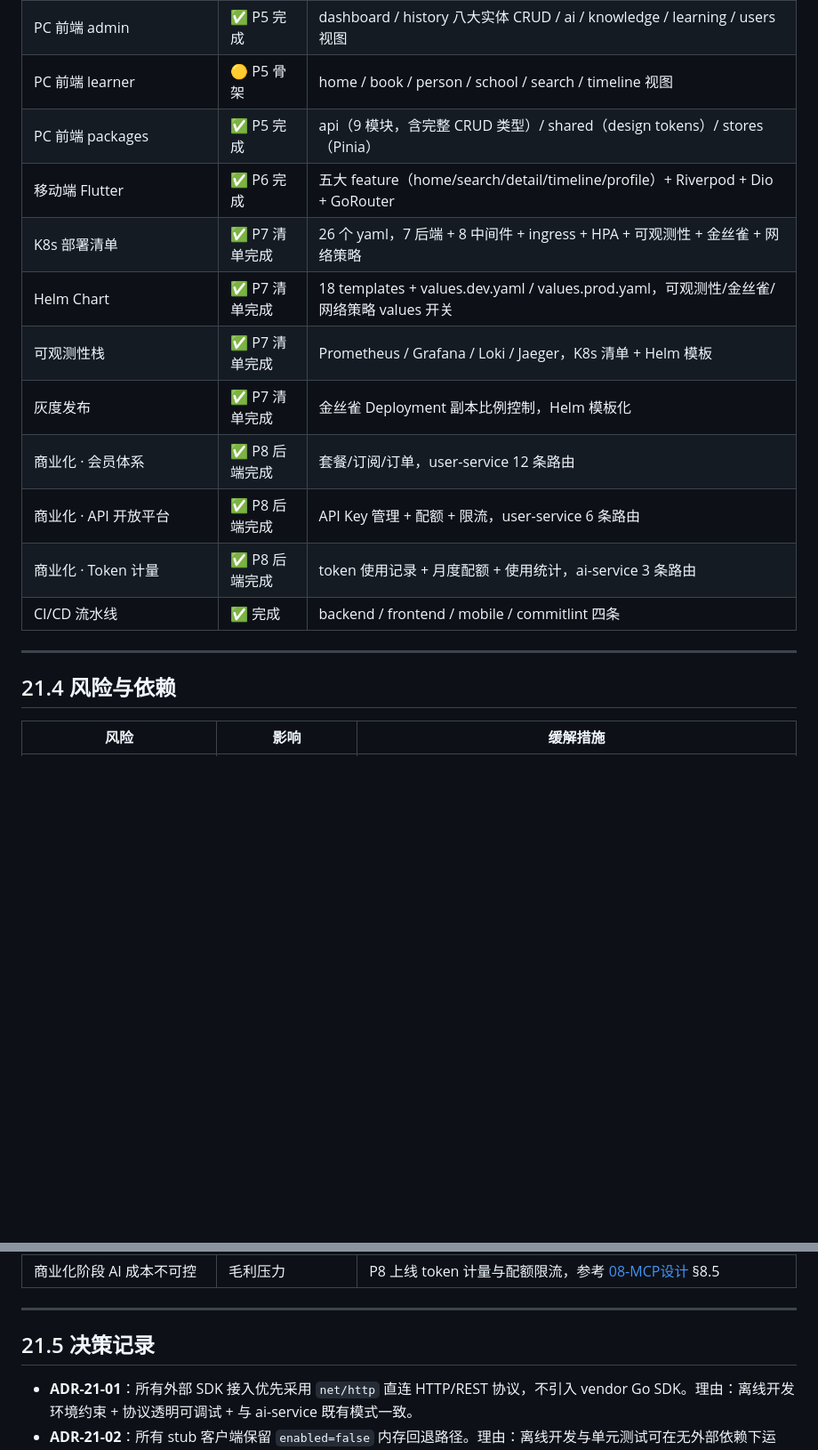
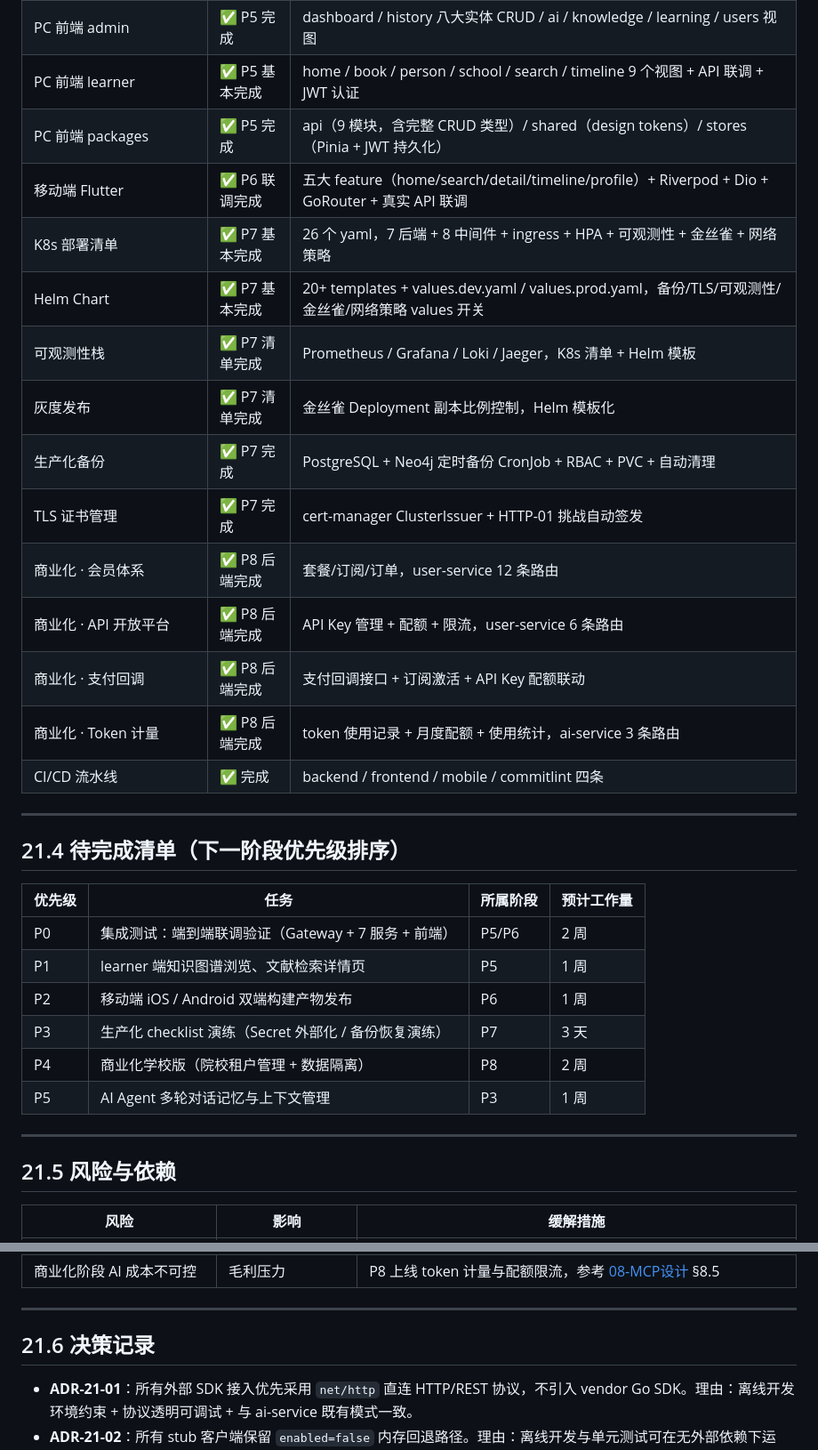
Before and after one commit to zhangzhenling/TCM-History-AI, a Markdown page: doc/21-开发路线图.md, 2 parts joined by grey strips. Shown at 89% size. GitHub-like rendering; blank space fills up the shorter version.

```diff
--- a/doc/21-开发路线图.md
+++ b/doc/21-开发路线图.md
@@ -190,21 +196,37 @@
 | User Service | ✅ P4 完成 | 注册/登录/JWT/RBAC/资料/设置/管理员，23 条路由 |
 | Gateway · RBAC 中间件 | ✅ P4 完成 | 最长前缀匹配 + 角色校验，admin 路由强制 admin 角色 |
 | PC 前端 admin | ✅ P5 完成 | dashboard / history 八大实体 CRUD / ai / knowledge / learning / users 视图 |
-| PC 前端 learner | 🟡 P5 骨架 | home / book / person / school / search / timeline 视图 |
-| PC 前端 packages | ✅ P5 完成 | api（9 模块，含完整 CRUD 类型）/ shared（design tokens）/ stores（Pinia） |
-| 移动端 Flutter | ✅ P6 完成 | 五大 feature（home/search/detail/timeline/profile）+ Riverpod + Dio + GoRouter |
-| K8s 部署清单 | ✅ P7 清单完成 | 26 个 yaml，7 后端 + 8 中间件 + ingress + HPA + 可观测性 + 金丝雀 + 网络策略 |
-| Helm Chart | ✅ P7 清单完成 | 18 templates + values.dev.yaml / values.prod.yaml，可观测性/金丝雀/网络策略 values 开关 |
+| PC 前端 learner | ✅ P5 基本完成 | home / book / person / school / search / timeline 9 个视图 + API 联调 + JWT 认证 |
+| PC 前端 packages | ✅ P5 完成 | api（9 模块，含完整 CRUD 类型）/ shared（design tokens）/ stores（Pinia + JWT 持久化） |
+| 移动端 Flutter | ✅ P6 联调完成 | 五大 feature（home/search/detail/timeline/profile）+ Riverpod + Dio + GoRouter + 真实 API 联调 |
+| K8s 部署清单 | ✅ P7 基本完成 | 26 个 yaml，7 后端 + 8 中间件 + ingress + HPA + 可观测性 + 金丝雀 + 网络策略 |
+| Helm Chart | ✅ P7 基本完成 | 20+ templates + values.dev.yaml / values.prod.yaml，备份/TLS/可观测性/金丝雀/网络策略 values 开关 |
 | 可观测性栈 | ✅ P7 清单完成 | Prometheus / Grafana / Loki / Jaeger，K8s 清单 + Helm 模板 |
 | 灰度发布 | ✅ P7 清单完成 | 金丝雀 Deployment 副本比例控制，Helm 模板化 |
+| 生产化备份 | ✅ P7 完成 | PostgreSQL + Neo4j 定时备份 CronJob + RBAC + PVC + 自动清理 |
+| TLS 证书管理 | ✅ P7 完成 | cert-manager ClusterIssuer + HTTP-01 挑战自动签发 |
 | 商业化 · 会员体系 | ✅ P8 后端完成 | 套餐/订阅/订单，user-service 12 条路由 |
 | 商业化 · API 开放平台 | ✅ P8 后端完成 | API Key 管理 + 配额 + 限流，user-service 6 条路由 |
+| 商业化 · 支付回调 | ✅ P8 后端完成 | 支付回调接口 + 订阅激活 + API Key 配额联动 |
 | 商业化 · Token 计量 | ✅ P8 后端完成 | token 使用记录 + 月度配额 + 使用统计，ai-service 3 条路由 |
 | CI/CD 流水线 | ✅ 完成 | backend / frontend / mobile / commitlint 四条 |
 
 ---
 
-## 21.4 风险与依赖
+## 21.4 待完成清单（下一阶段优先级排序）
+
+| 优先级 | 任务 | 所属阶段 | 预计工作量 |
+| ------ | ---- | -------- | ---------- |
+| P0 | 集成测试：端到端联调验证（Gateway + 7 服务 + 前端） | P5/P6 | 2 周 |
+| P1 | learner 端知识图谱浏览、文献检索详情页 | P5 | 1 周 |
+| P2 | 移动端 iOS / Android 双端构建产物发布 | P6 | 1 周 |
+| P3 | 生产化 checklist 演练（Secret 外部化 / 备份恢复演练） | P7 | 3 天 |
+| P4 | 商业化学校版（院校租户管理 + 数据隔离） | P8 | 2 周 |
+| P5 | AI Agent 多轮对话记忆与上下文管理 | P3 | 1 周 |
+
+---
+
+## 21.5 风险与依赖
 
 | 风险 | 影响 | 缓解措施 |
 | ---- | ---- | -------- |
@@ -216,7 +238,7 @@
 
 ---
 
-## 21.5 决策记录
+## 21.6 决策记录
 
 - **ADR-21-01**：所有外部 SDK 接入优先采用 `net/http` 直连 HTTP/REST 协议，不引入 vendor Go SDK。理由：离线开发环境约束 + 协议透明可调试 + 与 ai-service 既有模式一致。
 - **ADR-21-02**：所有 stub 客户端保留 `enabled=false` 内存回退路径。理由：离线开发与单元测试可在无外部依赖下运行，与既有 `milvus.enabled=false` / `neo4j.enabled=false` 配置开关一致。
```
Also changed, not shown: other parts of doc/21-开发路线图.md (+21 -15 lines), README.md (+1 -0 lines).
